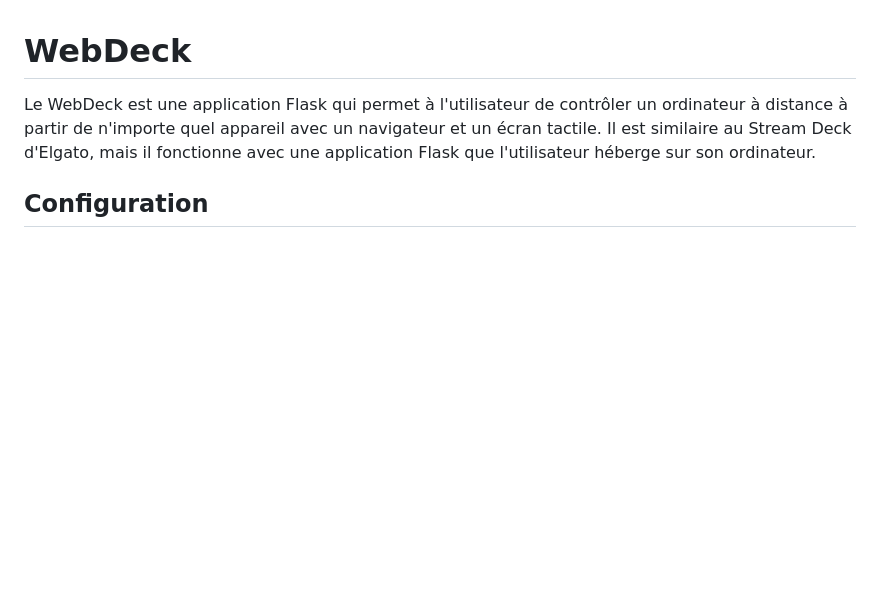
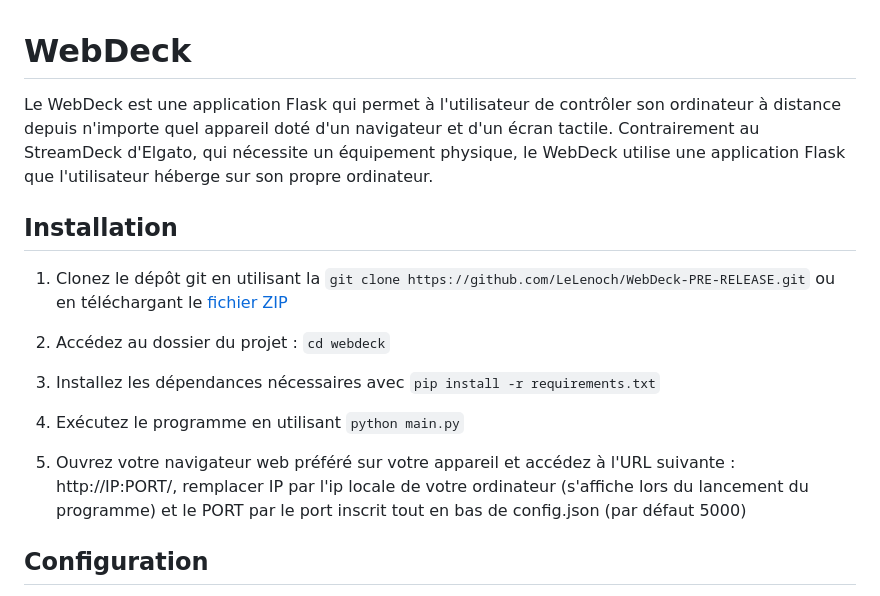
Before and after one commit to Lenochxd/WebDeck-PRE-RELEASE, a Markdown page: README.md, the part around the change. Rendered like a GitHub page; blank space fills up the shorter version.

```diff
--- a/README.md
+++ b/README.md
@@ -1,6 +1,18 @@
 # WebDeck
 
-Le WebDeck est une application Flask qui permet à l'utilisateur de contrôler un ordinateur à distance à partir de n'importe quel appareil avec un navigateur et un écran tactile. Il est similaire au Stream Deck d'Elgato, mais il fonctionne avec une application Flask que l'utilisateur héberge sur son ordinateur.
+Le WebDeck est une application Flask qui permet à l'utilisateur de contrôler son ordinateur à distance depuis n'importe quel appareil doté d'un navigateur et d'un écran tactile. Contrairement au StreamDeck d'Elgato, qui nécessite un équipement physique, le WebDeck utilise une application Flask que l'utilisateur héberge sur son propre ordinateur.
+
+## Installation
+1. Clonez le dépôt git en utilisant la `git clone https://github.com/LeLenoch/WebDeck-PRE-RELEASE.git` ou en téléchargant le [fichier ZIP](https://github.com/LeLenoch/WebDeck-PRE-RELEASE/archive/refs/heads/main.zip)
+
+2. Accédez au dossier du projet : `cd webdeck`
+
+3. Installez les dépendances nécessaires avec `pip install -r requirements.txt`
+
+4. Exécutez le programme en utilisant `python main.py`
+
+5. Ouvrez votre navigateur web préféré sur votre appareil et accédez à l'URL suivante : http://IP:PORT/, remplacer IP par l'ip locale de votre ordinateur (s'affiche lors du lancement du programme) et le PORT par le port inscrit tout en bas de config.json (par défaut 5000)
+
 
 ## Configuration
 
```
